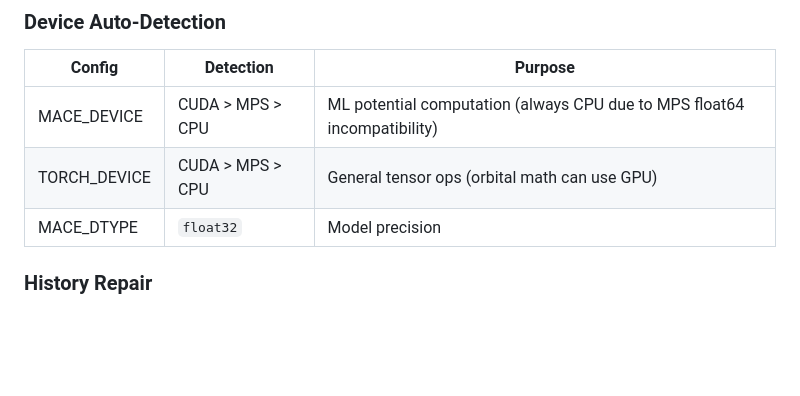
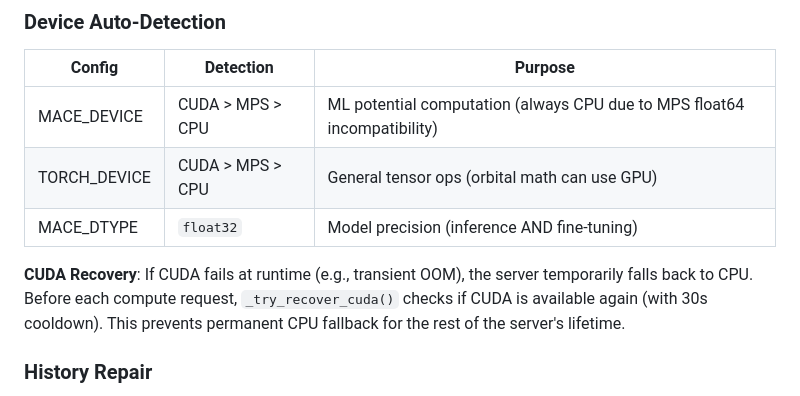
Before and after one commit to Chop-ChopTech/ChopChopMol-2.0, a Markdown page: CLAUDE.md, the part around the change. GitHub-like rendering; blank space fills up the shorter version.

Commit message:
checkpoint

```diff
--- a/CLAUDE.md
+++ b/CLAUDE.md
@@ -449,7 +449,9 @@ When `tool_status` arrives, `currentTextBlock` is set to `null` so the next text
 |--------|-----------|---------|
 | MACE_DEVICE | CUDA > MPS > CPU | ML potential computation (always CPU due to MPS float64 incompatibility) |
 | TORCH_DEVICE | CUDA > MPS > CPU | General tensor ops (orbital math can use GPU) |
-| MACE_DTYPE | `float32` | Model precision |
+| MACE_DTYPE | `float32` | Model precision (inference AND fine-tuning) |
+
+**CUDA Recovery**: If CUDA fails at runtime (e.g., transient OOM), the server temporarily falls back to CPU. Before each compute request, `_try_recover_cuda()` checks if CUDA is available again (with 30s cooldown). This prevents permanent CPU fallback for the rest of the server's lifetime.
 
 ### History Repair
 
```
